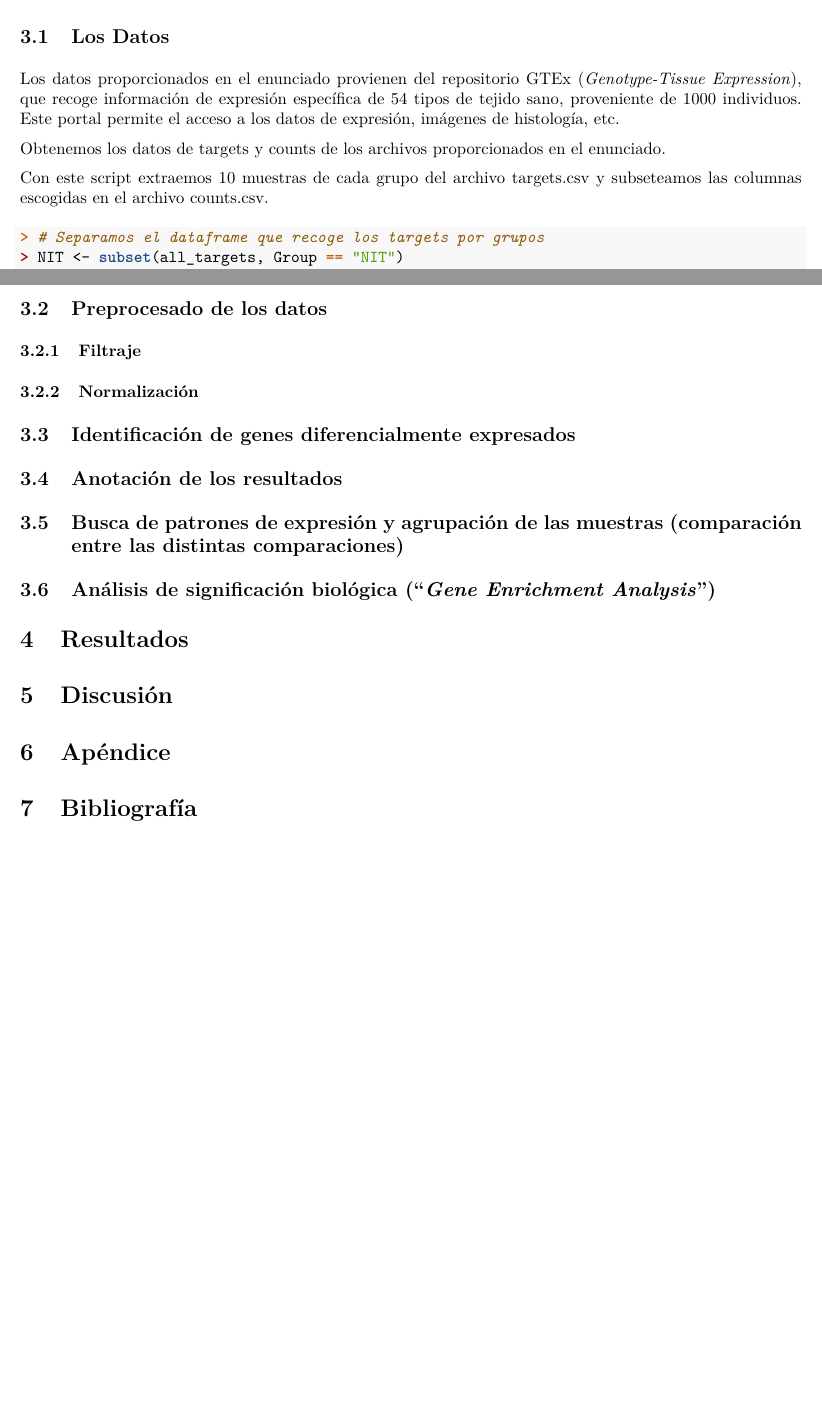
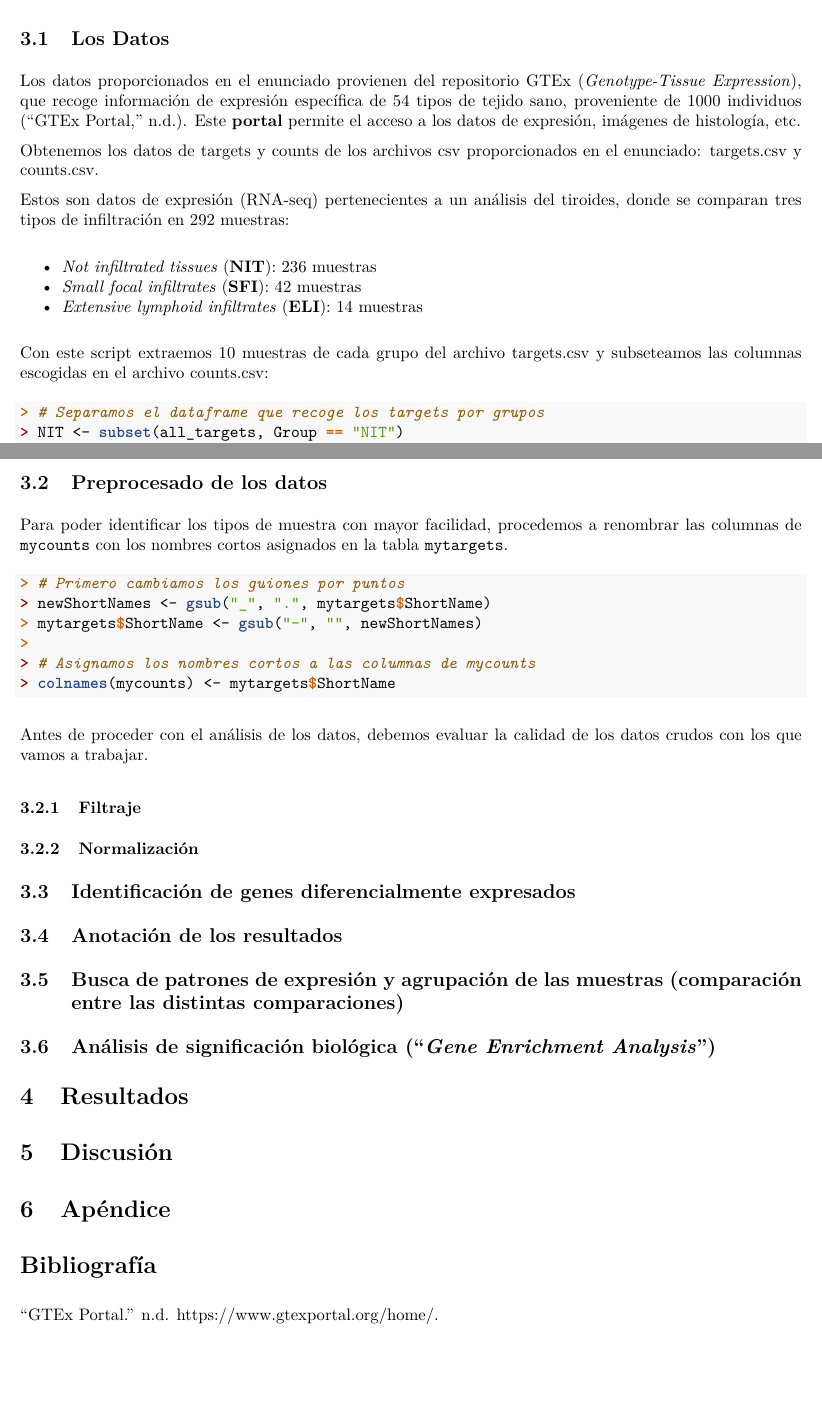
Before and after one commit to riorval/ADO_PEC2, an R Markdown document (ortega_rita_ADO_PEC2.Rmd): two parts of pages 2 and 3 of 3, joined at a grey line, cut so that both start at the same text, the shorter picture padded with empty space. The pictures show the output file ortega_rita_ADO_PEC2.pdf that the author committed with the source.

Commit message:
explorando datos

````diff
--- a/ortega_rita_ADO_PEC2.Rmd
+++ b/ortega_rita_ADO_PEC2.Rmd
@@ -79,10 +79,9 @@ BiocManager::install("rWikiPathways", update = FALSE)
 
 ## Los Datos
 
-Los datos proporcionados en el enunciado provienen del repositorio GTEx (*Genotype-Tissue Expression*), que recoge información de expresión específica de 54 tipos de tejido sano, proveniente de 1000 individuos. Este [portal](https://www.gtexportal.org/home/) permite el acceso a los datos de expresión, imágenes de histología, etc.
+Los datos proporcionados en el enunciado provienen del repositorio GTEx (*Genotype-Tissue Expression*), que recoge información de expresión específica de 54 tipos de tejido sano, proveniente de 1000 individuos [@GTEx]. Este [**portal**](https://www.gtexportal.org/home/) permite el acceso a los datos de expresión, imágenes de histología, etc.
 
-
-Obtenemos los datos de targets y counts de los archivos proporcionados en el enunciado.
+Obtenemos los datos de targets y counts de los archivos csv proporcionados en el enunciado: `r params$file1` y `r params$file2`.
 
 ```{r unzip and load data, include=FALSE}
 library(utils)
@@ -93,4 +92,10 @@ all_targets <- read.csv(file = file.path(params$folder.data, params$file1))
 all_counts <- read.csv2(file = file.path(params$folder.data, params$file2), header = TRUE)
 ```
 
-Con este script extraemos 10 muestras de cada grupo del archivo `r params$file1` y subseteamos las columnas escogidas en el archivo `r params$file2`.
+Estos son datos de expresión (RNA-seq) pertenecientes a un análisis del tiroides, donde se comparan tres tipos de infiltración en `r nrow(all_targets)` muestras:
+
+  - *Not infiltrated tissues* (**NIT**): `r nrow(subset(all_targets, Group == "NIT"))` muestras
+  - *Small focal infiltrates* (**SFI**): `r nrow(subset(all_targets, Group == "SFI"))` muestras
+  - *Extensive lymphoid infiltrates* (**ELI**): `r nrow(subset(all_targets, Group == "ELI"))` muestras
+
+Con este script extraemos 10 muestras de cada grupo del archivo `r params$file1` y subseteamos las columnas escogidas en el archivo `r params$file2`:
@@ -119,3 +130,27 @@ mycounts <- dplyr::select(all_counts, s_names)
+Para poder identificar los tipos de muestra con mayor facilidad, procedemos a renombrar las columnas de `mycounts` con los nombres cortos asignados en la tabla `mytargets`.
+
+```{r renombrar columnas}
+#Primero cambiamos los guiones por puntos
+newShortNames <-  gsub("_", ".", mytargets$ShortName)
+mytargets$ShortName <- gsub("-", "", newShortNames)
+
+#Asignamos los nombres cortos a las columnas de mycounts
+colnames(mycounts) <- mytargets$ShortName
+```
+
+De este modo, nuestros datos de contaje quedan así:
+
+```{r mycounts head}
+head(mycounts)
+```
+
+Antes de proceder con el análisis de los datos, debemos evaluar la calidad de los datos crudos con los que vamos a trabajar, para detectar cualquier fallo técnico que pueda afectar a la interpretación de los datos. Analizaremos la calidad de los datos con representaciones gráficas, y dado que los datos resultantes de contajes suelen estar altamente sesgados, aplicaremos previamente una transformación logarítmica en base 2 para "normalizar" los datos. Además hemos de tener en cuenta que algunos de los contajes resultan en 0, para que ello no suponga un problema tomaremos *preudocounts*, transformando todos los ceros en 1, para que no den problema en la transformación logarítmica.
+
+```{r visual log2 pseudocounts}
+pseudoCounts <- log2(mycounts)
+
+
+```
 
 ### Filtraje
 
````
Also changed, not shown: bibliografiaPEC2ADO.bib (+5 -0 lines), ortega_rita_ADO_PEC2.pdf, ortega_rita_ADO_PEC2.tex, ortega_rita_ADO_PEC2.Rmd (10 more changed lines), 9 other files.
